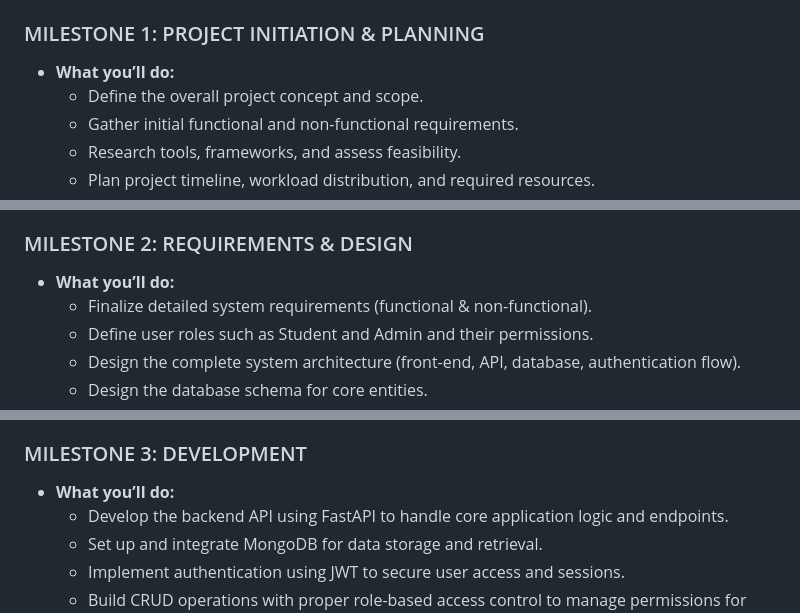
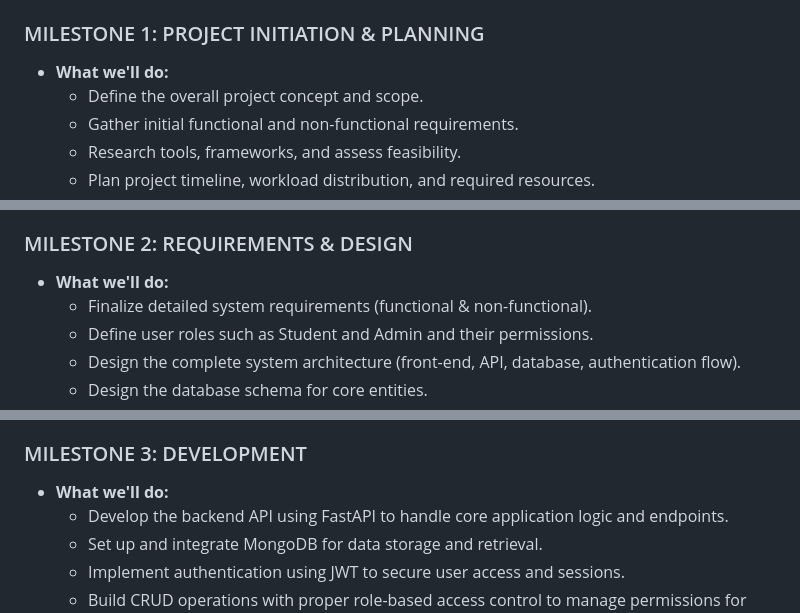
Before and after one commit to Pickmecarti/ITCC14-Api-Project-Student-Organization-Approval-System, a Markdown page: README.md, 3 parts joined by grey strips. Rendered like a GitHub page.

Commit message:
Updated README.md Milestone I, II, III, IV, V :)

```diff
--- a/README.md
+++ b/README.md
@@ -61,7 +61,7 @@ A simple submission system with roles (student/admin) built using FastAPI (backe
 
 ### MILESTONE 1: PROJECT INITIATION & PLANNING
 
-- **What you’ll do:**
+- **What we'll do:**
   - Define the overall project concept and scope.
   - Gather initial functional and non-functional requirements.
   - Research tools, frameworks, and assess feasibility.
@@ -83,7 +83,7 @@ A simple submission system with roles (student/admin) built using FastAPI (backe
 
 ### MILESTONE 2: REQUIREMENTS & DESIGN
 
-- **What you’ll do:**
+- **What we'll do:**
   - Finalize detailed system requirements (functional & non-functional).
   - Define user roles such as Student and Admin and their permissions.
   - Design the complete system architecture (front-end, API, database, authentication flow).
@@ -105,7 +105,7 @@ A simple submission system with roles (student/admin) built using FastAPI (backe
 
 ### MILESTONE 3: DEVELOPMENT
 
-- **What you’ll do:**
+- **What we'll do:**
   - Develop the backend API using FastAPI to handle core application logic and endpoints.
   - Set up and integrate MongoDB for data storage and retrieval.
   - Implement authentication using JWT to secure user access and sessions.
```
Also changed, not shown: other parts of README.md (+4 -4 lines).
